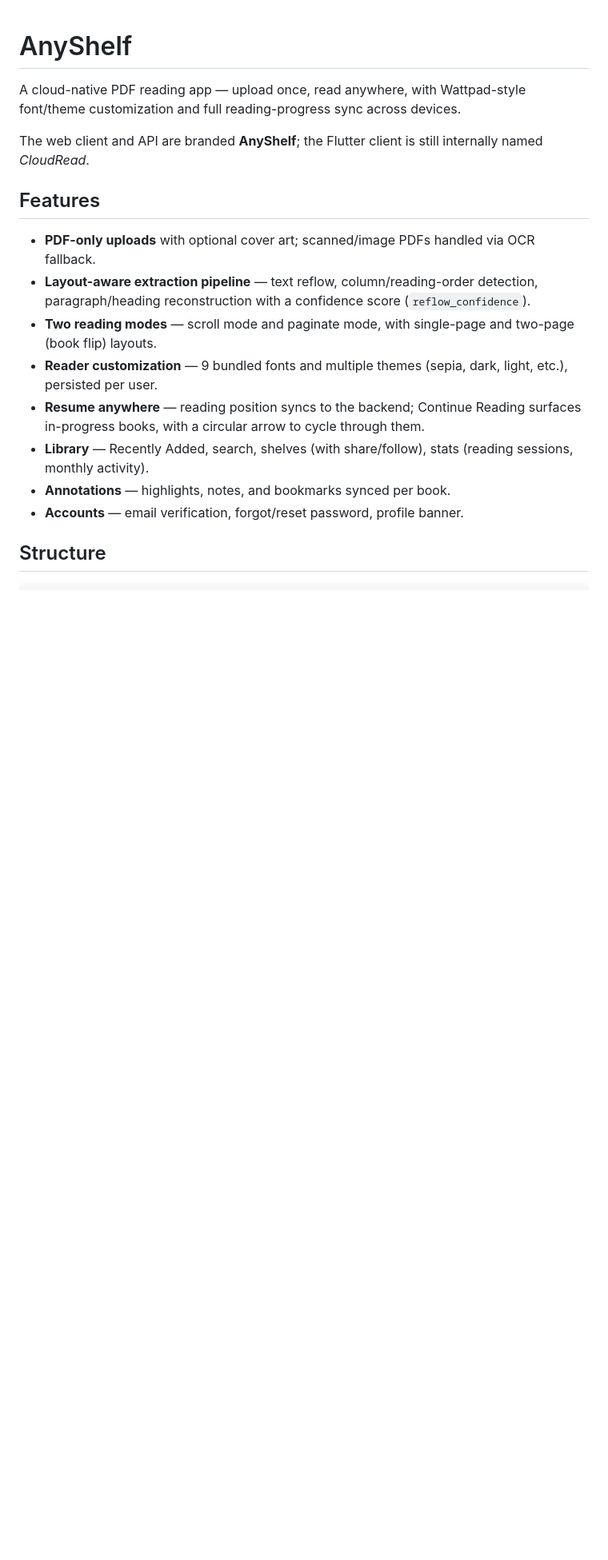
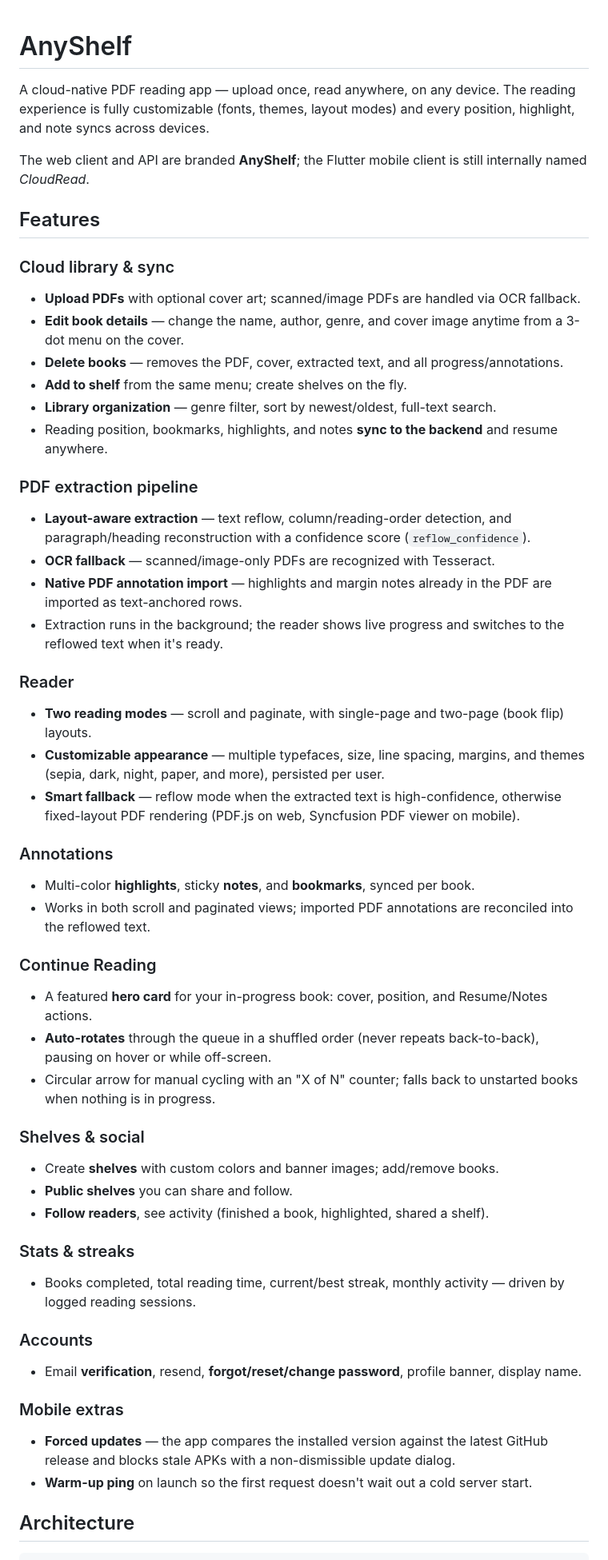
Before and after one commit to wepexrm-bot/AnyShelf, a Markdown page: README.md, the part around one of its changes. Shown at 80% size. GitHub-like rendering; blank space fills up the shorter version.

````diff
--- a/README.md
+++ b/README.md
@@ -1,20 +1,54 @@
 # AnyShelf
 
-A cloud-native PDF reading app — upload once, read anywhere, with Wattpad-style font/theme customization and full reading-progress sync across devices.
+A cloud-native PDF reading app — upload once, read anywhere, on any device. The reading experience is fully customizable (fonts, themes, layout modes) and every position, highlight, and note syncs across devices.
 
-The web client and API are branded **AnyShelf**; the Flutter client is still internally named *CloudRead*.
+The web client and API are branded **AnyShelf**; the Flutter mobile client is still internally named *CloudRead*.
 
 ## Features
 
-- **PDF-only uploads** with optional cover art; scanned/image PDFs handled via OCR fallback.
-- **Layout-aware extraction pipeline** — text reflow, column/reading-order detection, paragraph/heading reconstruction with a confidence score (`reflow_confidence`).
-- **Two reading modes** — scroll mode and paginate mode, with single-page and two-page (book flip) layouts.
-- **Reader customization** — 9 bundled fonts and multiple themes (sepia, dark, light, etc.), persisted per user.
-- **Resume anywhere** — reading position syncs to the backend; Continue Reading surfaces in-progress books, with a circular arrow to cycle through them.
-- **Library** — Recently Added, search, shelves (with share/follow), stats (reading sessions, monthly activity).
-- **Annotations** — highlights, notes, and bookmarks synced per book.
-- **Accounts** — email verification, forgot/reset password, profile banner.
+### Cloud library & sync
+- **Upload PDFs** with optional cover art; scanned/image PDFs are handled via OCR fallback.
+- **Edit book details** — change the name, author, genre, and cover image anytime from a 3-dot menu on the cover.
+- **Delete books** — removes the PDF, cover, extracted text, and all progress/annotations.
+- **Add to shelf** from the same menu; create shelves on the fly.
+- **Library organization** — genre filter, sort by newest/oldest, full-text search.
+- Reading position, bookmarks, highlights, and notes **sync to the backend** and resume anywhere.
 
-## Structure
+### PDF extraction pipeline
+- **Layout-aware extraction** — text reflow, column/reading-order detection, and paragraph/heading reconstruction with a confidence score (`reflow_confidence`).
+- **OCR fallback** — scanned/image-only PDFs are recognized with Tesseract.
+- **Native PDF annotation import** — highlights and margin notes already in the PDF are imported as text-anchored rows.
+- Extraction runs in the background; the reader shows live progress and switches to the reflowed text when it's ready.
+
+### Reader
+- **Two reading modes** — scroll and paginate, with single-page and two-page (book flip) layouts.
+- **Customizable appearance** — multiple typefaces, size, line spacing, margins, and themes (sepia, dark, night, paper, and more), persisted per user.
+- **Smart fallback** — reflow mode when the extracted text is high-confidence, otherwise fixed-layout PDF rendering (PDF.js on web, Syncfusion PDF viewer on mobile).
+
+### Annotations
+- Multi-color **highlights**, sticky **notes**, and **bookmarks**, synced per book.
+- Works in both scroll and paginated views; imported PDF annotations are reconciled into the reflowed text.
+
+### Continue Reading
+- A featured **hero card** for your in-progress book: cover, position, and Resume/Notes actions.
+- **Auto-rotates** through the queue in a shuffled order (never repeats back-to-back), pausing on hover or while off-screen.
+- Circular arrow for manual cycling with an "X of N" counter; falls back to unstarted books when nothing is in progress.
+
+### Shelves & social
+- Create **shelves** with custom colors and banner images; add/remove books.
+- **Public shelves** you can share and follow.
+- **Follow readers**, see activity (finished a book, highlighted, shared a shelf).
+
+### Stats & streaks
+- Books completed, total reading time, current/best streak, monthly activity — driven by logged reading sessions.
+
+### Accounts
+- Email **verification**, resend, **forgot/reset/change password**, profile banner, display name.
+
+### Mobile extras
+- **Forced updates** — the app compares the installed version against the latest GitHub release and blocks stale APKs with a non-dismissible update dialog.
+- **Warm-up ping** on launch so the first request doesn't wait out a cold server start.
+
+## Architecture
 
 ```
````
Also changed, not shown: other parts of README.md (+120 -87 lines).
